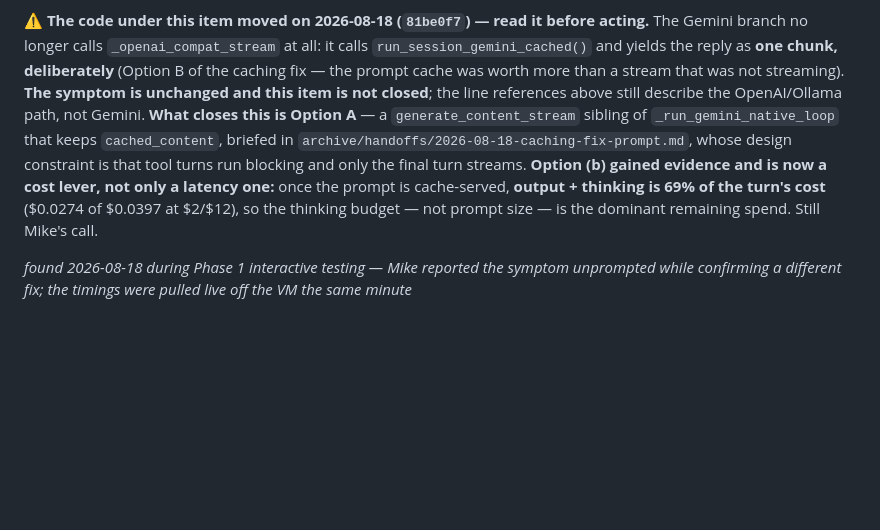
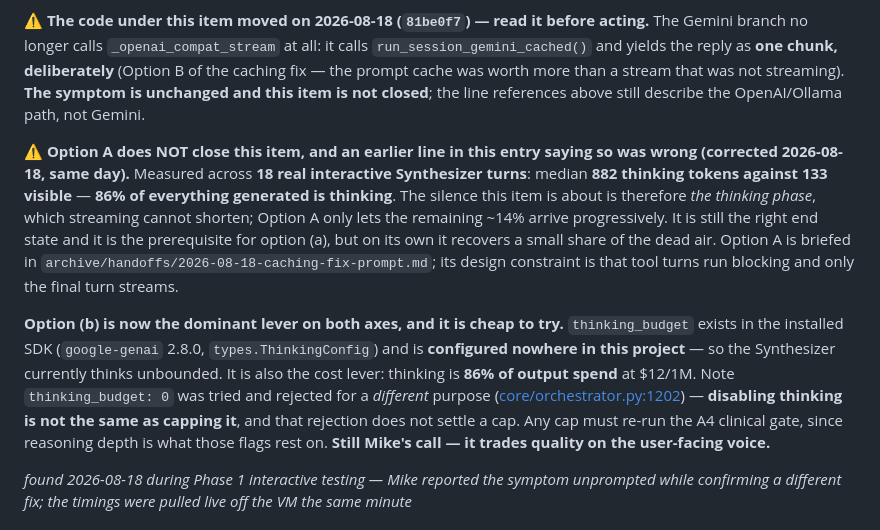
Before and after one commit to MikeApex/metatron, a Markdown page: DEV_BACKLOG.md, the part around the change. GitHub-like rendering; blank space fills up the shorter version.

Commit message:
Correct a claim made the same day: Option A does not close DB-0818-10
SESSION.md, DEV_BACKLOG.md and ROADMAP.md all said streaming with the cache
was what closed the one-lump reply. Measured across 18 real interactive
Synthesizer turns: median 882 thinking tokens against 133 visible, so 86% of
everything generated is thinking. The silence the item is about is the thinking
phase, which streaming cannot shorten - Option A only lets the remaining ~14%
arrive progressively.

Option A stays the right end state and the prerequisite for sentence-chunked
TTS. The dead air is the thinking budget, which is available in the installed
SDK and configured nowhere in this project, and is also 86% of output spend.
Capping is not what was rejected at orchestrator.py:1202 - that was disabling
thinking outright, for a different purpose. Any cap re-runs the A4 clinical
gate. Mike's call, recorded on the item.

```diff
--- a/DEV_BACKLOG.md
+++ b/DEV_BACKLOG.md
@@ -137,13 +137,25 @@ that is Mike's call.
 branch no longer calls `_openai_compat_stream` at all: it calls `run_session_gemini_cached()` and
 yields the reply as **one chunk, deliberately** (Option B of the caching fix — the prompt cache was
 worth more than a stream that was not streaming). **The symptom is unchanged and this item is not
-closed**; the line references above still describe the OpenAI/Ollama path, not Gemini. **What closes
-this is Option A** — a `generate_content_stream` sibling of `_run_gemini_native_loop` that keeps
-`cached_content`, briefed in `archive/handoffs/2026-08-18-caching-fix-prompt.md`, whose design
-constraint is that tool turns run blocking and only the final turn streams.
-**Option (b) gained evidence and is now a cost lever, not only a latency one:** once the prompt is
-cache-served, **output + thinking is 69% of the turn's cost** ($0.0274 of $0.0397 at $2/$12), so the
-thinking budget — not prompt size — is the dominant remaining spend. Still Mike's call.
+closed**; the line references above still describe the OpenAI/Ollama path, not Gemini.
+
+**⚠ Option A does NOT close this item, and an earlier line in this entry saying so was wrong
+(corrected 2026-08-18, same day).** Measured across **18 real interactive Synthesizer turns**:
+median **882 thinking tokens against 133 visible** — **86% of everything generated is thinking**.
+The silence this item is about is therefore *the thinking phase*, which streaming cannot shorten;
+Option A only lets the remaining ~14% arrive progressively. It is still the right end state and it
+is the prerequisite for option (a), but on its own it recovers a small share of the dead air.
+Option A is briefed in `archive/handoffs/2026-08-18-caching-fix-prompt.md`; its design constraint is
+that tool turns run blocking and only the final turn streams.
+
+**Option (b) is now the dominant lever on both axes, and it is cheap to try.** `thinking_budget`
+exists in the installed SDK (`google-genai` 2.8.0, `types.ThinkingConfig`) and is **configured
+nowhere in this project** — so the Synthesizer currently thinks unbounded. It is also the cost
+lever: thinking is **86% of output spend** at $12/1M. Note `thinking_budget: 0` was tried and
+rejected for a *different* purpose ([core/orchestrator.py:1202](core/orchestrator.py#L1202)) —
+**disabling thinking is not the same as capping it**, and that rejection does not settle a cap.
+Any cap must re-run the A4 clinical gate, since reasoning depth is what those flags rest on.
+**Still Mike's call — it trades quality on the user-facing voice.**
 
 *found 2026-08-18 during Phase 1 interactive testing — Mike reported the symptom unprompted while
 confirming a different fix; the timings were pulled live off the VM the same minute*
```
Also changed, not shown: ROADMAP.md (+4 -1 lines), SESSION.md (+5 -3 lines).
